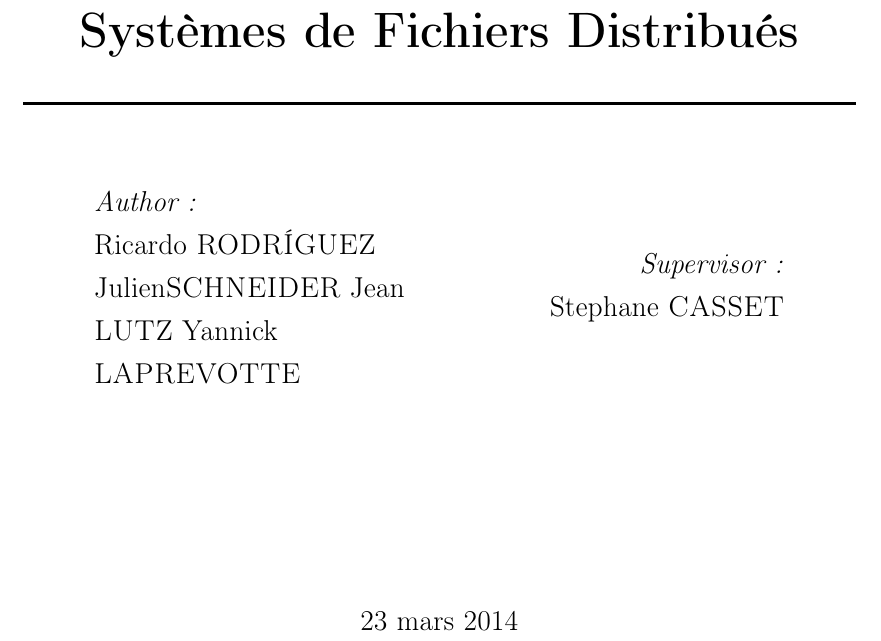
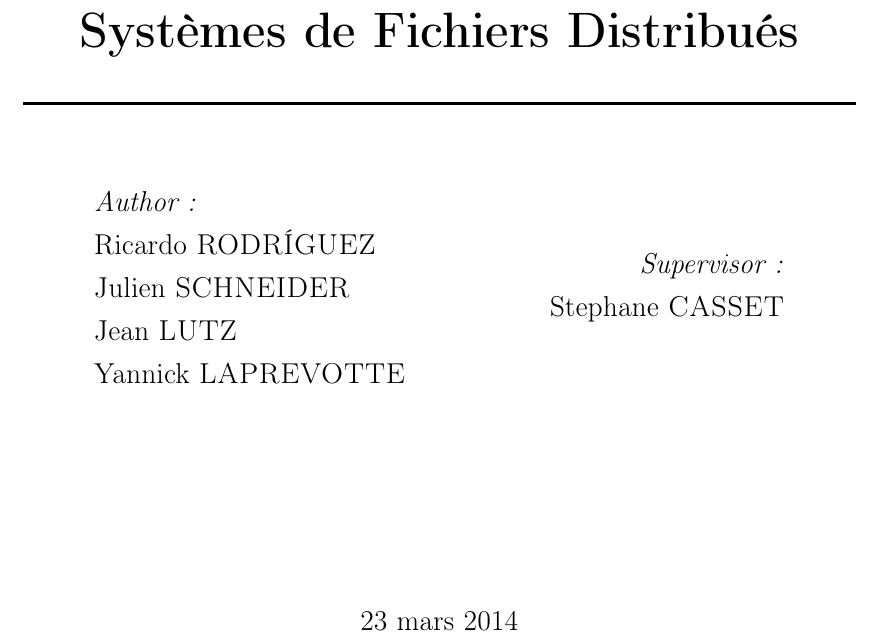
Before and after one commit to yannicklap/ceph, a LaTeX document (Rapports/pre-rapport/Rapport_Lustrersmrg.tex): part of page 1 of 15, cut so that both start at the same text. Compiled offline with pdfLaTeX.

Commit message:
moodfi noms

```diff
--- a/Rapports/pre-rapport/Rapport_Lustrersmrg.tex
+++ b/Rapports/pre-rapport/Rapport_Lustrersmrg.tex
@@ -36,10 +36,10 @@
 \begin{minipage}{0.4\textwidth}
 \begin{flushleft} \large
 \emph{Author:}\\
-Ricardo \textsc{RODRÍGUEZ}
-Julien\textsc{SCHNEIDER}
-Jean \textsc{LUTZ}
-Yannick \textsc{LAPREVOTTE}
+Ricardo \textsc{RODRÍGUEZ}\\
+Julien \textsc{SCHNEIDER}\\
+Jean \textsc{LUTZ}\\
+Yannick \textsc{LAPREVOTTE}\\
 \end{flushleft}
 \end{minipage}
 ~
```
Also changed, not shown: Rapports/pre-rapport/Rapport_Lustrersmrg.pdf, 3 other files.
